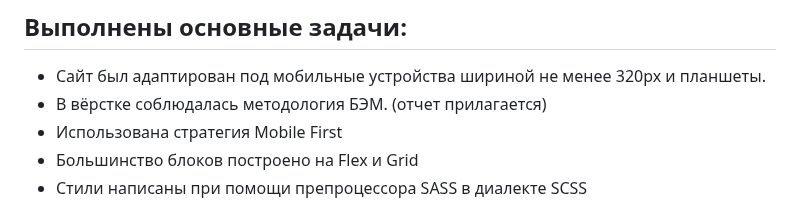
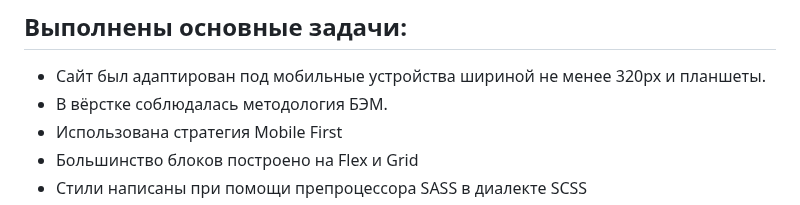
Before and after one commit to migalov/loremipsum, a Markdown page: README.md, the part around the change. Drawn GitHub-style.

```diff
--- a/README.md
+++ b/README.md
@@ -25,7 +25,7 @@
 ## Выполнены основные задачи:
 
 - Сайт был адаптирован под мобильные устройства шириной не менее 320px и планшеты.
-- В вёрстке соблюдалась методология БЭМ. (отчет прилагается)
+- В вёрстке соблюдалась методология БЭМ.
 - Использована стратегия Mobile First
 - Большинство блоков построено на Flex и Grid
 - Стили написаны при помощи препроцессора SASS в диалекте SCSS
```
